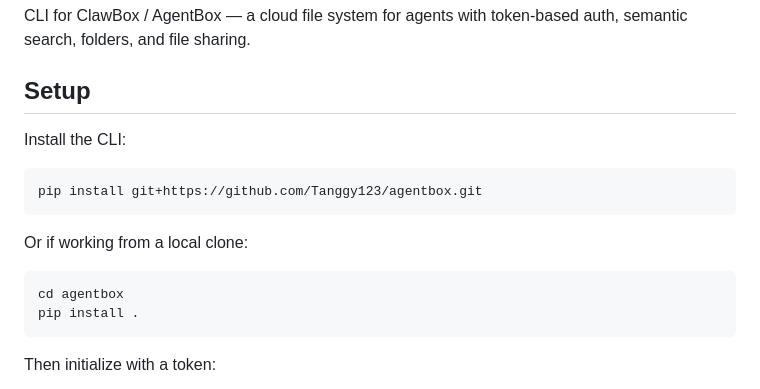
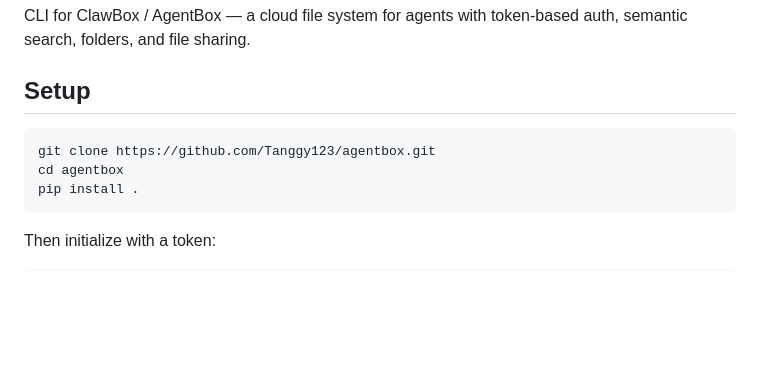
Before and after one commit to Alfra-AI/clawbox, a Markdown page: agent-integration/SKILL.md, the part around the change. GitHub-like rendering; blank space fills up the shorter version.

Commit message:
Simplify CLI setup to clone + pip install
Co-Authored-By: Claude Opus 4.6 (1M context) <noreply@anthropic.com>

````diff
--- a/agent-integration/SKILL.md
+++ b/agent-integration/SKILL.md
@@ -9,15 +9,8 @@ CLI for ClawBox / AgentBox — a cloud file system for agents with token-based a
 
 ## Setup
 
-Install the CLI:
-
 ```bash
-pip install git+https://github.com/Tanggy123/agentbox.git
-```
-
-Or if working from a local clone:
-
-```bash
+git clone https://github.com/Tanggy123/agentbox.git
 cd agentbox
 pip install .
 ```
````
